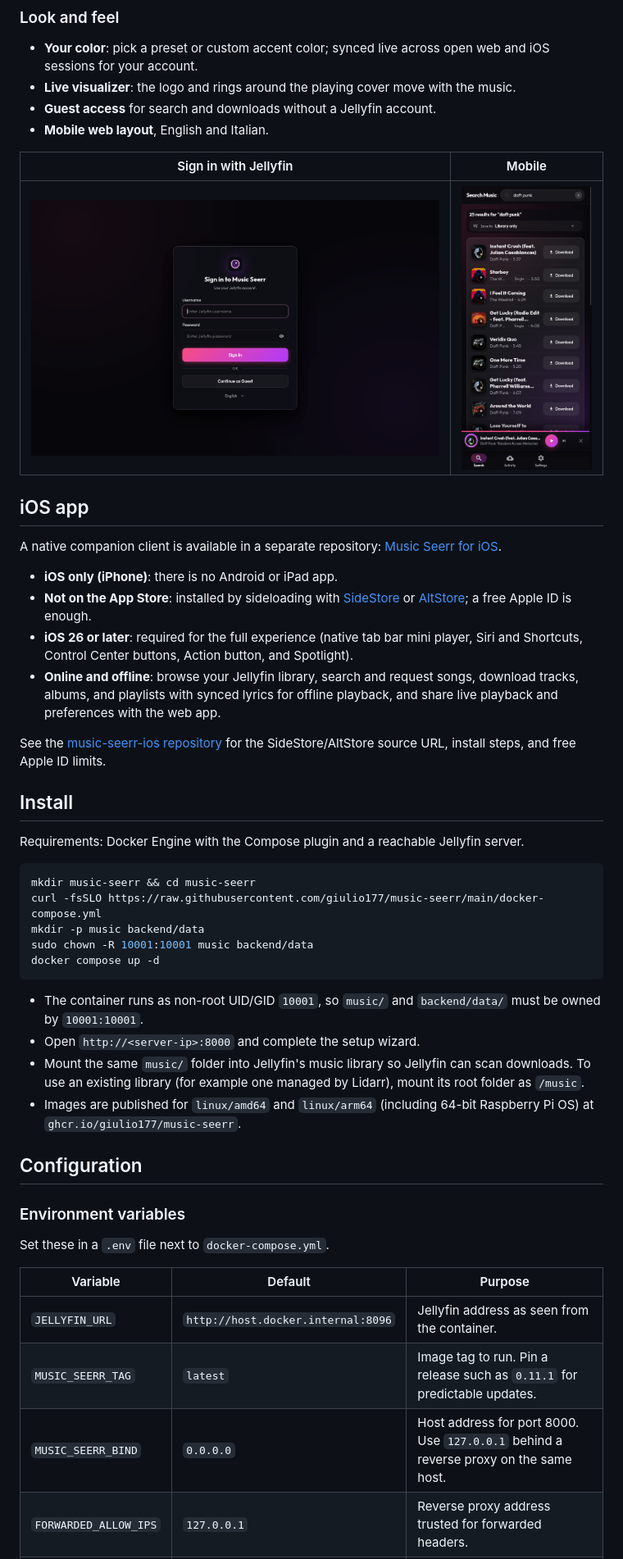
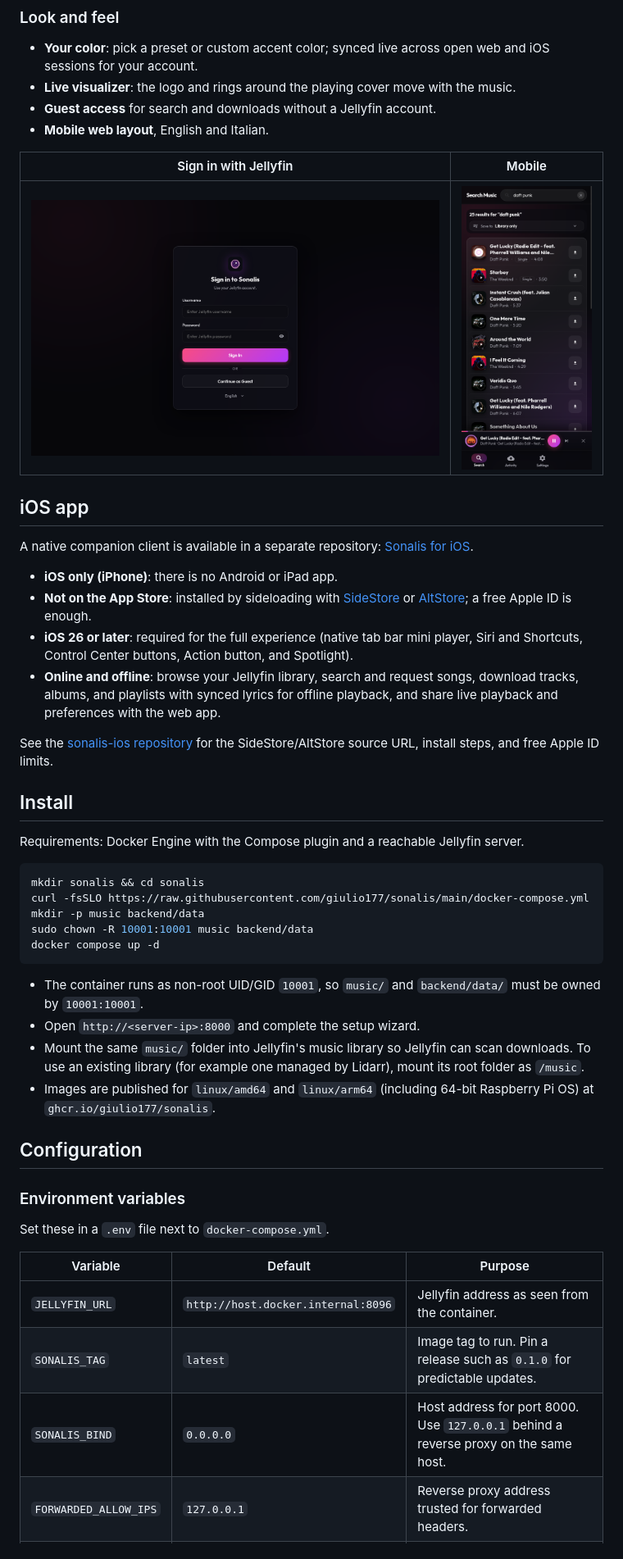
Before and after one commit to giulio177/music-seerr, a Markdown page: README.md, the part around one of its changes. Shown at 82% size. Rendered like a GitHub page; pictures changed too: docs/screenshots/login.png, docs/screenshots/search-mobile.png.

Commit message:
Rename project to Sonalis and refresh screenshots

````diff
--- a/README.md
+++ b/README.md
@@ -75,22 +75,22 @@ A companion [iOS app](#ios-app) is also available for iPhone (sideloaded via Sid
 
 ## iOS app
 
-A native companion client is available in a separate repository: [Music Seerr for iOS](https://github.com/giulio177/music-seerr-ios).
+A native companion client is available in a separate repository: [Sonalis for iOS](https://github.com/giulio177/sonalis-ios).
 
 - **iOS only (iPhone)**: there is no Android or iPad app.
 - **Not on the App Store**: installed by sideloading with [SideStore](https://sidestore.io) or [AltStore](https://altstore.io); a free Apple ID is enough.
 - **iOS 26 or later**: required for the full experience (native tab bar mini player, Siri and Shortcuts, Control Center buttons, Action button, and Spotlight).
 - **Online and offline**: browse your Jellyfin library, search and request songs, download tracks, albums, and playlists with synced lyrics for offline playback, and share live playback and preferences with the web app.
 
-See the [music-seerr-ios repository](https://github.com/giulio177/music-seerr-ios) for the SideStore/AltStore source URL, install steps, and free Apple ID limits.
+See the [sonalis-ios repository](https://github.com/giulio177/sonalis-ios) for the SideStore/AltStore source URL, install steps, and free Apple ID limits.
 
 ## Install
 
 Requirements: Docker Engine with the Compose plugin and a reachable Jellyfin server.
 
 ```sh
-mkdir music-seerr && cd music-seerr
-curl -fsSLO https://raw.githubusercontent.com/giulio177/music-seerr/main/docker-compose.yml
+mkdir sonalis && cd sonalis
+curl -fsSLO https://raw.githubusercontent.com/giulio177/sonalis/main/docker-compose.yml
 mkdir -p music backend/data
 sudo chown -R 10001:10001 music backend/data
 docker compose up -d
@@ -99,7 +99,7 @@ docker compose up -d
 - The container runs as non-root UID/GID `10001`, so `music/` and `backend/data/` must be owned by `10001:10001`.
 - Open `http://<server-ip>:8000` and complete the setup wizard.
 - Mount the same `music/` folder into Jellyfin's music library so Jellyfin can scan downloads. To use an existing library (for example one managed by Lidarr), mount its root folder as `/music`.
-- Images are published for `linux/amd64` and `linux/arm64` (including 64-bit Raspberry Pi OS) at `ghcr.io/giulio177/music-seerr`.
+- Images are published for `linux/amd64` and `linux/arm64` (including 64-bit Raspberry Pi OS) at `ghcr.io/giulio177/sonalis`.
 
 ## Configuration
 
@@ -110,6 +110,6 @@ Set these in a `.env` file next to `docker-compose.yml`.
 | Variable | Default | Purpose |
 | --- | --- | --- |
 | `JELLYFIN_URL` | `http://host.docker.internal:8096` | Jellyfin address as seen from the container. |
-| `MUSIC_SEERR_TAG` | `latest` | Image tag to run. Pin a release such as `0.11.1` for predictable updates. |
-| `MUSIC_SEERR_BIND` | `0.0.0.0` | Host address for port 8000. Use `127.0.0.1` behind a reverse proxy on the same host. |
+| `SONALIS_TAG` | `latest` | Image tag to run. Pin a release such as `0.1.0` for predictable updates. |
+| `SONALIS_BIND` | `0.0.0.0` | Host address for port 8000. Use `127.0.0.1` behind a reverse proxy on the same host. |
 | `FORWARDED_ALLOW_IPS` | `127.0.0.1` | Reverse proxy address trusted for forwarded headers. |
````
Also changed, not shown: other parts of README.md (+13 -13 lines), docs/screenshots/search.png, 14 other files.
